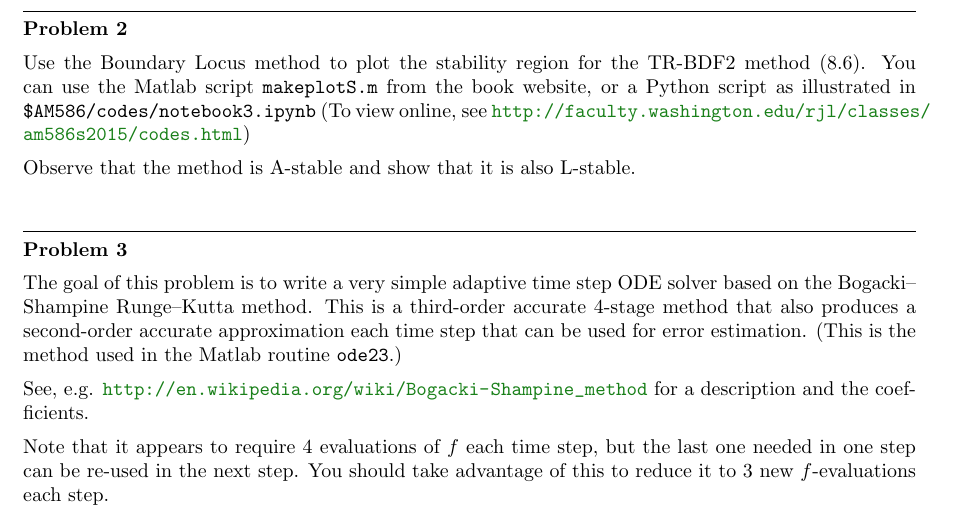
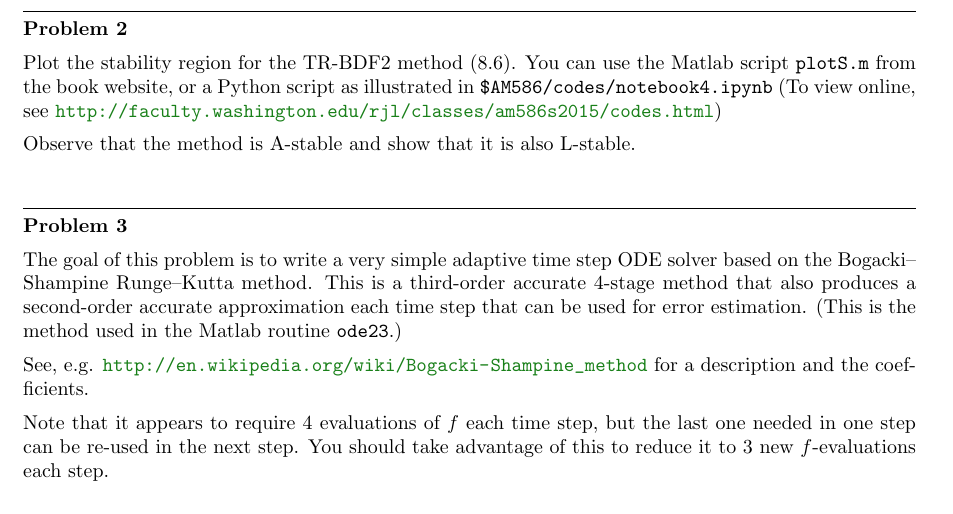
Before and after one commit to rjleveque/amath586s2015, a LaTeX problem sheet (homeworks/hw3/hw3.tex): part of page 2 of 4, cut so that both start at the same text. Compiled offline with pdfLaTeX.

Commit message:
fix typo in hw4

```diff
--- a/homeworks/hw3/hw3.tex
+++ b/homeworks/hw3/hw3.tex
@@ -120,10 +120,10 @@ to converge to as $N\goto\infty$?
 \hrule
 {\bf Problem 2}
 
-Use the Boundary Locus method to plot the stability region for the TR-BDF2
-method (8.6).   You can use the Matlab script \texttt{makeplotS.m}
+Plot the stability region for the TR-BDF2
+method (8.6).   You can use the Matlab script \texttt{plotS.m}
 from the book website, or a Python script as illustrated in
-{\tt \$AM586/codes/notebook3.ipynb}
+{\tt \$AM586/codes/notebook4.ipynb}
 (To view online, see
 \url{http://faculty.washington.edu/rjl/classes/am586s2015/codes.html})
 
```
Also changed, not shown: homeworks/hw4/hw4.tex (+1 -1 lines), sphinx/_static/hw4.pdf.
